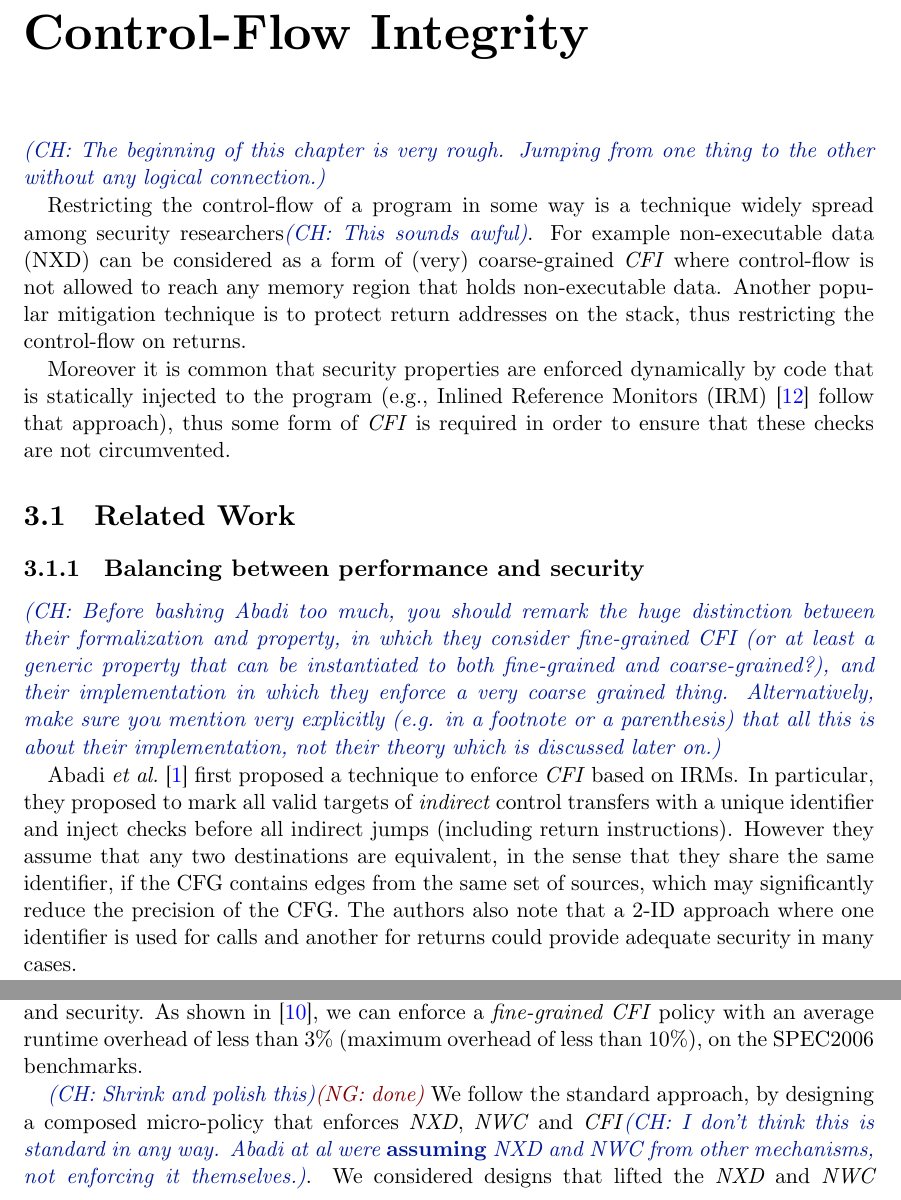
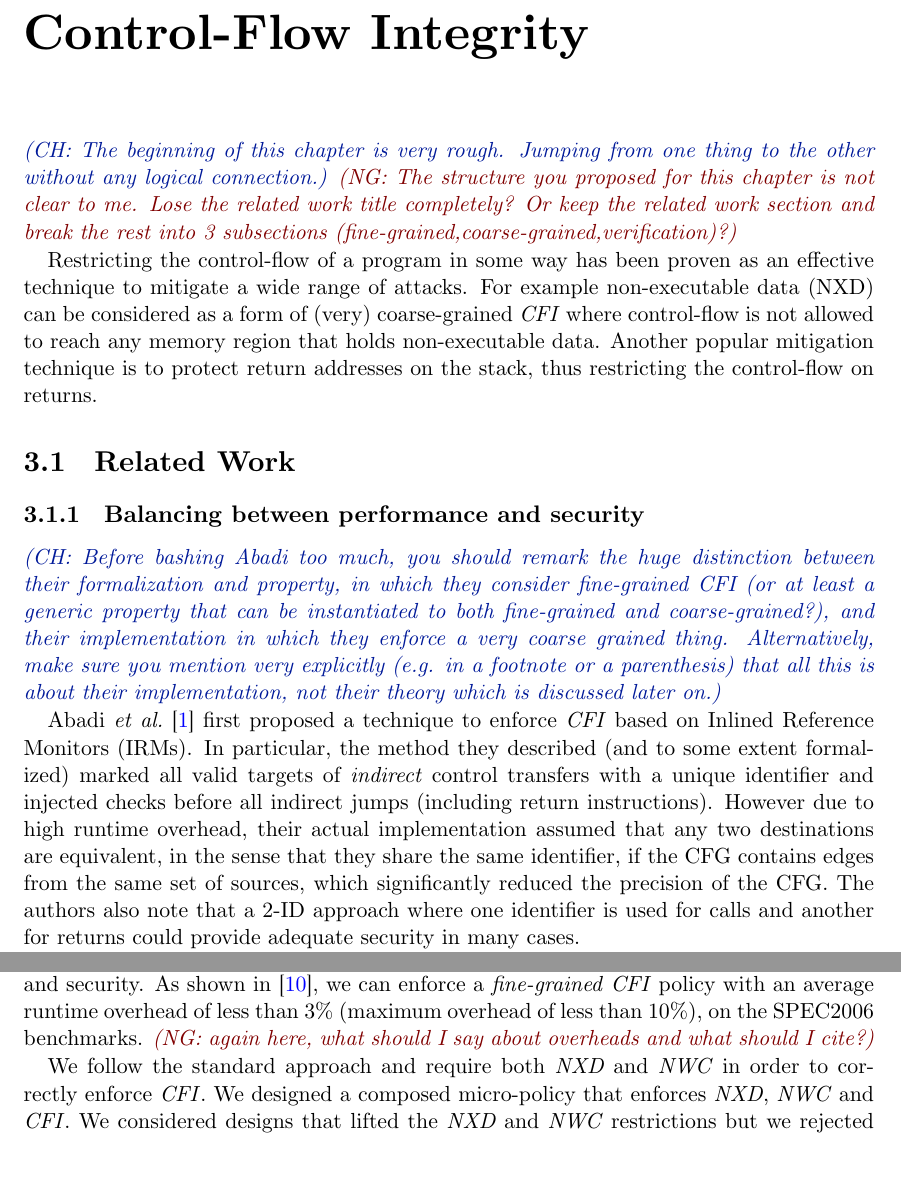
Before and after one commit to nickgian/thesis, a LaTeX thesis (thesis.tex, which reads chapter3.tex): two parts of pages 25 and 27 of 76, joined at a grey line, cut so that both start at the same text, the shorter picture padded with empty space. Compiled offline with XeLaTeX.

Commit message:
minor fixes in ch3

```diff
--- a/chapter3.tex
+++ b/chapter3.tex
@@ -2,19 +2,24 @@
 
 \ch{The beginning of this chapter is very rough. Jumping from one thing
   to the other without any logical connection.}
+\nick{The structure you proposed for this chapter is not clear to me.
+Lose the related work title completely?
+Or keep the related work section and break the rest into
+3 subsections (fine-grained,coarse-grained,verification)?}
 
-Restricting the control-flow of a program in some way is a technique widely
-spread among security researchers\ch{This sounds awful}.
+
+Restricting the control-flow of a program in some way has been proven
+as an effective technique to mitigate a wide range of attacks.
 For example non-executable data (NXD)
 can be considered as a form of (very) coarse-grained \CFI where control-flow is
 not allowed to reach any memory region that holds non-executable data. Another
 popular mitigation technique is to protect return addresses on the stack,
 thus restricting the control-flow on returns.
 
-Moreover it is common that security properties are enforced dynamically by code
-that is statically injected to the program (\EG Inlined Reference Monitors (IRM)
-\cite{Erlingsson04} follow that approach), thus some form of \CFI is required in
-order to ensure that these checks are not circumvented.
+% Moreover it is common that security properties are enforced dynamically by code
+% that is statically injected to the program (\EG Inlined Reference Monitors (IRM)
+% \cite{Erlingsson04} follow that approach), thus some form of \CFI is required in
+% order to ensure that these checks are not circumvented.
 
 \section{Related Work}
 
@@ -29,16 +34,18 @@ order to ensure that these checks are not circumvented.
   footnote or a parenthesis) that all this is about their
   implementation, not their theory which is discussed later on.}
 
-Abadi \ETAL~\cite{abadi2005}
-first proposed a technique to enforce \CFI based on IRMs.
-In particular, they proposed to mark all valid targets of \emph{indirect}
-control transfers with a unique identifier and inject checks before all
-indirect jumps (including return instructions). However they assume that any
-two destinations are equivalent, in the sense that they share the same
-identifier, if the CFG contains edges from the same  set of sources, which may
-significantly reduce the precision of the CFG.
-The authors also note that a 2-ID approach where one identifier is used for
-calls and another for returns could provide adequate security in many cases.
+Abadi \ETAL~\cite{abadi2005} first proposed a technique to enforce
+\CFI based on Inlined Reference Monitors (IRMs). In particular, the
+method they described (and to some extent formalized) marked all valid
+targets of \emph{indirect} control transfers with a unique identifier
+and injected checks before all indirect jumps (including return
+instructions). However due to high runtime overhead, their actual
+implementation assumed that any two destinations are equivalent, in
+the sense that they share the same identifier, if the CFG contains
+edges from the same set of sources, which significantly reduced the
+precision of the CFG. The authors also note that a 2-ID approach where
+one identifier is used for calls and another for returns could provide
+adequate security in many cases.
 
 The work of Abadi \ETAL sparked interest of researchers who tried to improve
 some of the weaknesses of the initial implementation, usually by choosing
@@ -178,16 +185,16 @@ their benchmarks report a 240\% runtime overhead. The authors of
 mechanism focused on the kernel of an operating system. Their runtime
 overhead can also reach 100\%.
 
-\section{Micro-Policy for Fine-Grained Control-Flow Integrity}\label{sec:cfi_fine}
+\section{Micro-Policy for Fine-Grained Control-Flow Integrity}
+\label{sec:cfi_fine}
 
 The PUMP hardware allows us to avoid taking the difficult decision between
 performance and security. As shown in \cite{pump_asplos2015}, we can enforce a
 \emph{fine-grained} \CFI policy with an average runtime overhead of less than 3\%
 (maximum overhead of less than 10\%), on the SPEC2006 benchmarks.
+\nick{again here, what should I say about overheads and what should I cite?}
 
-\ch{Shrink and polish this}\nick{done} We follow the standard
-approach, by designing a composed micro-policy that enforces \NXD,
-\NWC and \CFI\ch{I don't think this is standard in any way.
-  Abadi at al were {\bf assuming} NXD and NWC from other mechanisms,
-  not enforcing it themselves.}.
-We considered designs that lifted the \NXD and \NWC
+We follow the standard approach and require both \NXD and \NWC in
+order to correctly enforce \CFI. We designed a composed micro-policy
+that enforces \NXD, \NWC and \CFI. We considered designs that lifted
+the \NXD and \NWC restrictions but we rejected them, as there did not
```
Also changed, not shown: chapter3.tex (27 more changed lines).
